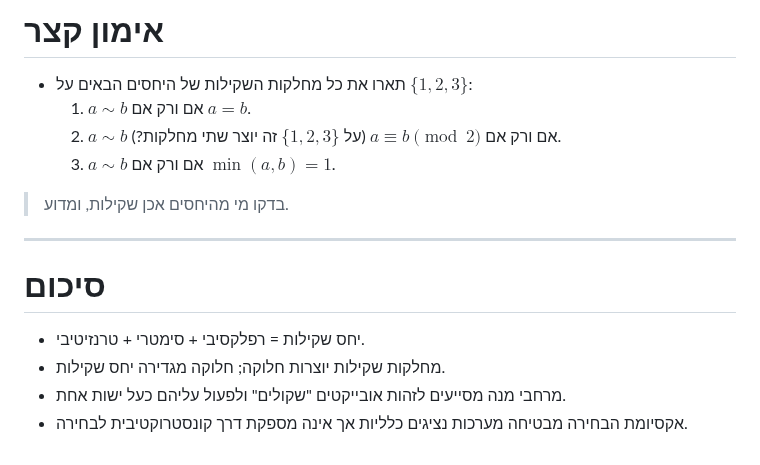
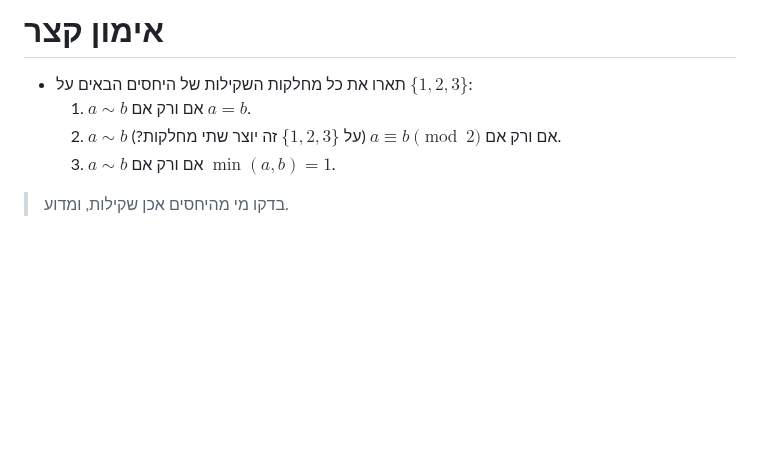
Before and after one commit to geraw/sLogicAndSetTheory2026, a Markdown page: 04-equiv.md, the part around one of its changes. Drawn GitHub-style; blank space fills up the shorter version.

```diff
--- a/04-equiv.md
+++ b/04-equiv.md
@@ -642,12 +699,3 @@ section: תרגול וסיכום
   3) $a\sim b$ אם ורק אם $\min(a,b)=1$.
 
 > בדקו מי מהיחסים אכן שקילות, ומדוע.
-
----
-
-# סיכום
-
-- יחס שקילות = רפלקסיבי + סימטרי + טרנזיטיבי.
-- מחלקות שקילות יוצרות חלוקה; חלוקה מגדירה יחס שקילות.
-- מרחבי מנה מסייעים לזהות אובייקטים "שקולים" ולפעול עליהם כעל ישות אחת.
-- אקסיומת הבחירה מבטיחה מערכות נציגים כלליות אך אינה מספקת דרך קונסטרוקטיבית לבחירה.
```
Also changed, not shown: other parts of 04-equiv.md (+59 -2 lines).
